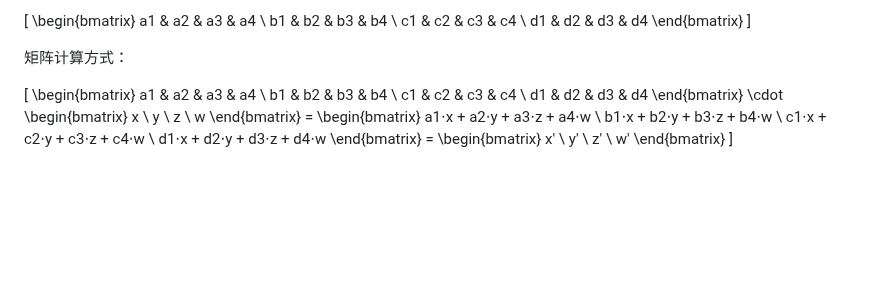
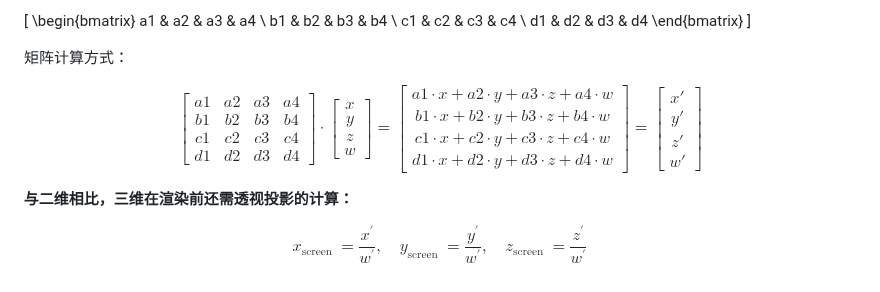
Before and after one commit to XieZongChen/practice-graphical, a Markdown page: README.md, the part around the change. GitHub-like rendering; blank space fills up the shorter version.

Commit message:
feat: 添加学习笔记

```diff
--- a/README.md
+++ b/README.md
@@ -390,7 +390,7 @@ d1 & d2 & d3 & d4
 
 矩阵计算方式：
 
-\[
+$$
 \begin{bmatrix}
 a1 & a2 & a3 & a4 \\
 b1 & b2 & b3 & b4 \\
@@ -409,4 +409,10 @@ d1⋅x + d2⋅y + d3⋅z + d4⋅w
 \begin{bmatrix}
 x' \\ y' \\ z' \\ w'
 \end{bmatrix}
-\]
+$$
+
+**与二维相比，三维在渲染前还需透视投影的计算：**
+
+$$
+x_{\text {screen }}=\frac{x^{\prime}}{w^{\prime}}, \quad y_{\text {screen }}=\frac{y^{\prime}}{w^{\prime}}, \quad z_{\text {screen }}=\frac{z^{\prime}}{w^{\prime}}
+$$
```
